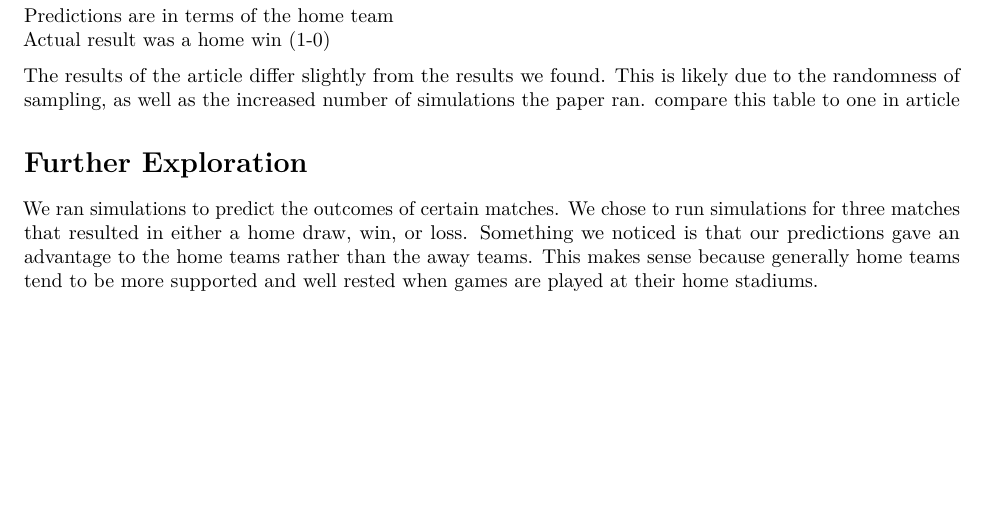
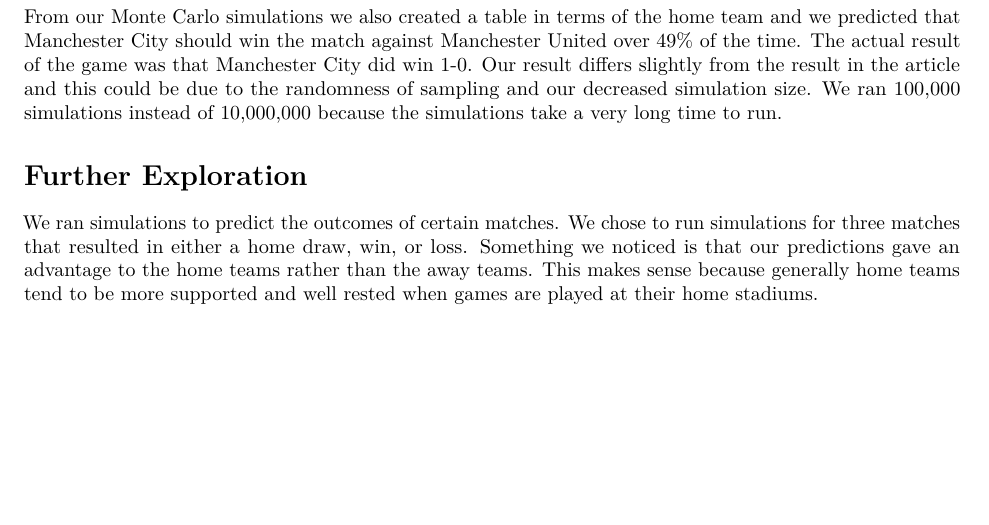
Before and after one commit to mdunnahoo/project-4, an R Markdown document (Group4Project.Rmd): part of page 3 of 9, cut at the place of the change, the shorter picture padded with empty space. Rendered offline with R 4.5, knitr and Pandoc, then LaTeX, with nearby package versions; some code elsewhere in the file could not run offline.

Commit message:
replication from article explanation

````diff
--- a/Group4Project.Rmd
+++ b/Group4Project.Rmd
@@ -228,12 +227,7 @@
 res356
 ```
 
-
-Predictions are in terms of the home team
-Actual result was a home win (1-0)
-
-The results of the article differ slightly from the results we found. This is likely due to the randomness of sampling, as well as the increased number of simulations the paper ran.
-compare this table to one in article
+From our Monte Carlo simulations we also created a table in terms of the home team and we predicted that Manchester City should win the match against Manchester United over 49% of the time. The actual result of the game was that Manchester City did win 1-0. Our result differs slightly from the result in the article and this could be due to the randomness of sampling and our decreased simulation size. We ran 100,000 simulations instead of 10,000,000 because the simulations take a very long time to run.
 
 # Further Exploration
 
````
Also changed, not shown: Group4Project.Rmd (3 more changed lines).
